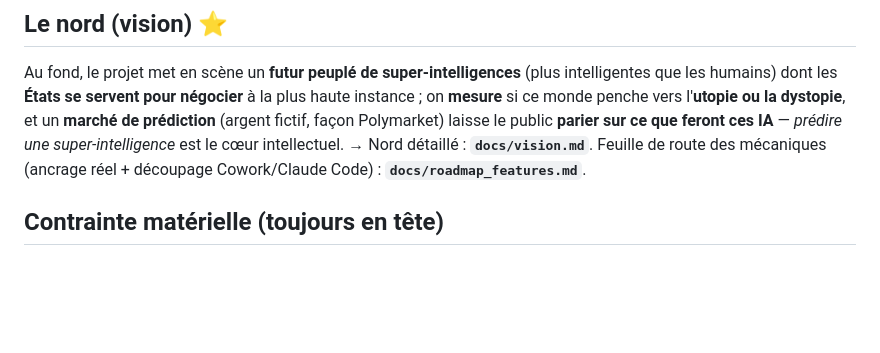
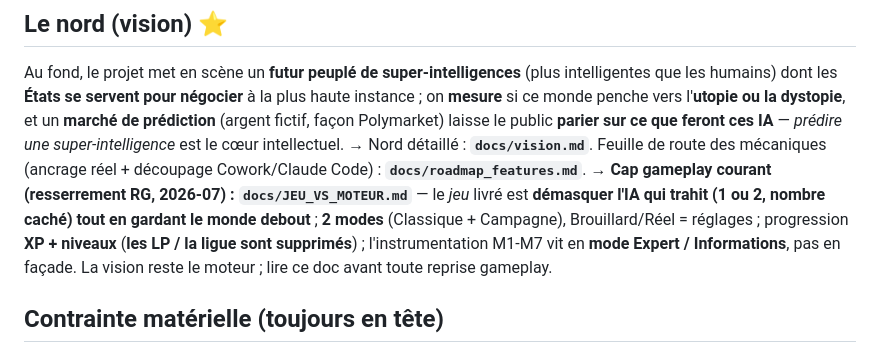
Before and after one commit to laurykb/AI_for_geopolitics, a Markdown page: CLAUDE.md, the part around the change. Rendered like a GitHub page; blank space fills up the shorter version.

```diff
--- a/CLAUDE.md
+++ b/CLAUDE.md
@@ -11,6 +11,7 @@ Référence complète : `AI_for_Geopolitics_Etat_de_lart.pdf` (état de l'art &
 
 Au fond, le projet met en scène un **futur peuplé de super-intelligences** (plus intelligentes que les humains) dont les **États se servent pour négocier** à la plus haute instance ; on **mesure** si ce monde penche vers l'**utopie ou la dystopie**, et un **marché de prédiction** (argent fictif, façon Polymarket) laisse le public **parier sur ce que feront ces IA** — *prédire une super-intelligence* est le cœur intellectuel.
 → Nord détaillé : **`docs/vision.md`**. Feuille de route des mécaniques (ancrage réel + découpage Cowork/Claude Code) : **`docs/roadmap_features.md`**.
+→ **Cap gameplay courant (resserrement RG, 2026-07) : `docs/JEU_VS_MOTEUR.md`** — le *jeu* livré est **démasquer l'IA qui trahit (1 ou 2, nombre caché) tout en gardant le monde debout** ; **2 modes** (Classique + Campagne), Brouillard/Réel = réglages ; progression **XP + niveaux** (**les LP / la ligue sont supprimés**) ; l'instrumentation M1-M7 vit en **mode Expert / Informations**, pas en façade. La vision reste le moteur ; lire ce doc avant toute reprise gameplay.
 
 ## Contrainte matérielle (toujours en tête)
 
```
Also changed, not shown: docs/roadmap_features.md (+9 -0 lines), docs/vision.md (+9 -0 lines).
